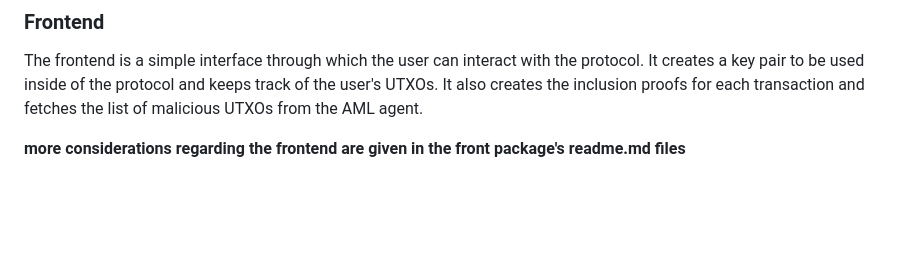
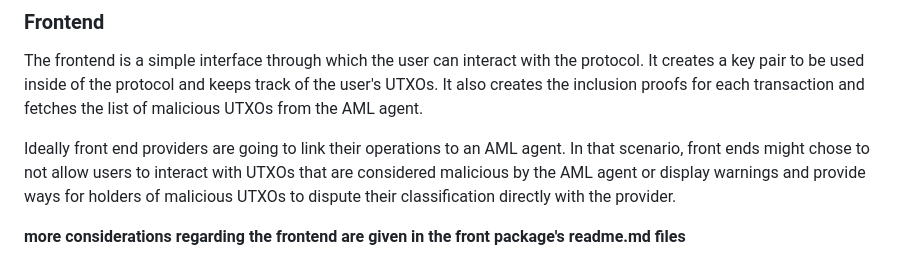
Before and after one commit to veigajoao/compliant-privacy, a Markdown page: README.md, the part around the change. Drawn GitHub-style; blank space fills up the shorter version.

```diff
--- a/README.md
+++ b/README.md
@@ -77,4 +77,6 @@ The agent listens to all transactions into the protocol and performs the followi
 
 The frontend is a simple interface through which the user can interact with the protocol. It creates a key pair to be used inside of the protocol and keeps track of the user's UTXOs. It also creates the inclusion proofs for each transaction and fetches the list of malicious UTXOs from the AML agent.
 
+Ideally front end providers are going to link their operations to an AML agent. In that scenario, front ends might chose to not allow users to interact with UTXOs that are considered malicious by the AML agent or display warnings and provide ways for holders of malicious UTXOs to dispute their classification directly with the provider.
+
 **more considerations regarding the frontend are given in the front package's readme.md files**
```
